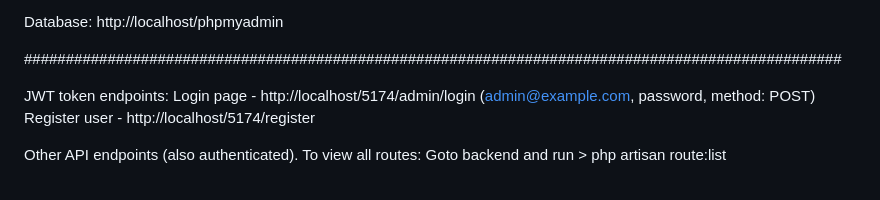
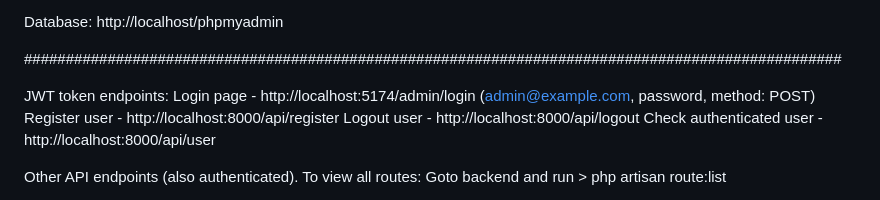
Before and after one commit to 7deepakb/ecommerce, a Markdown page: README.md, the part around the change. Drawn GitHub-style.

```diff
--- a/README.md
+++ b/README.md
@@ -50,8 +50,10 @@ Database: http://localhost/phpmyadmin
 ##################################################################################################
 
 JWT token endpoints:
-Login page - http://localhost/5174/admin/login (admin@example.com, password, method: POST)
-Register user - http://localhost/5174/register
+Login page - http://localhost:5174/admin/login (admin@example.com, password, method: POST)
+Register user - http://localhost:8000/api/register
+Logout user - http://localhost:8000/api/logout
+Check authenticated user - http://localhost:8000/api/user
 
 Other API endpoints (also authenticated).
 To view all routes: Goto backend and run > php artisan route:list
```
